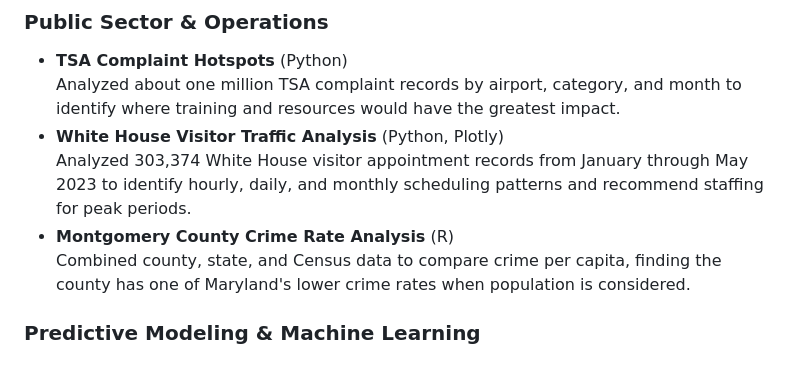
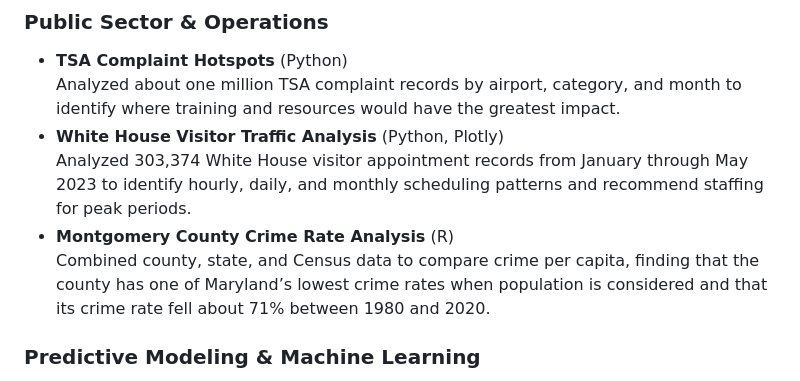
Before and after one commit to CorHarr/CorHarr.github.io, a Markdown page: README.md, the part around the change. GitHub-like rendering.

Commit message:
Update MoCo text for repo README.md

```diff
--- a/README.md
+++ b/README.md
@@ -48,7 +48,7 @@ These projects demonstrate a range of analytical methods, programming tools, and
 - **White House Visitor Traffic Analysis** (Python, Plotly)<br>
   Analyzed 303,374 White House visitor appointment records from January through May 2023 to identify hourly, daily, and monthly scheduling patterns and recommend staffing for peak periods.
 - **Montgomery County Crime Rate Analysis** (R)<br>
-  Combined county, state, and Census data to compare crime per capita, finding the county has one of Maryland's lower crime rates when population is considered.
+  Combined county, state, and Census data to compare crime per capita, finding that the county has one of Maryland’s lowest crime rates when population is considered and that its crime rate fell about 71% between 1980 and 2020.
 
 ### Predictive Modeling & Machine Learning
 
```
